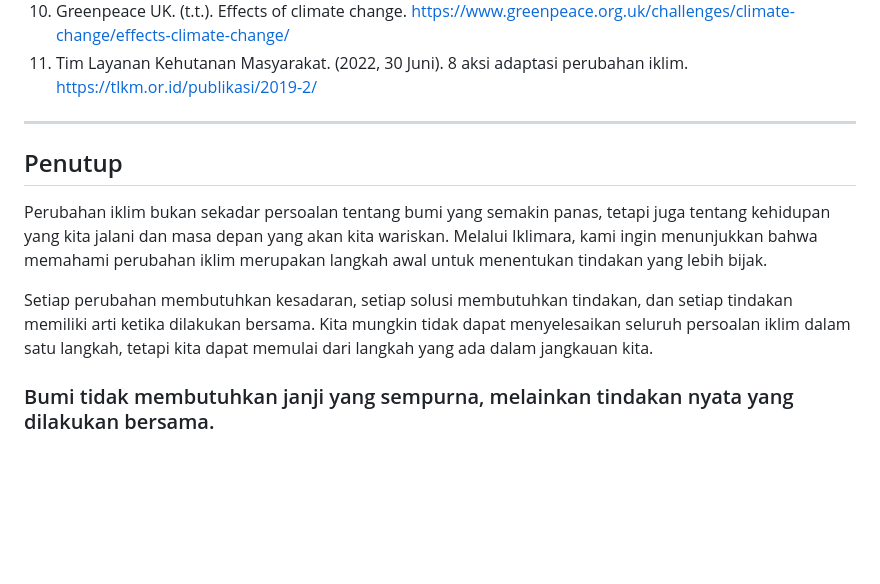
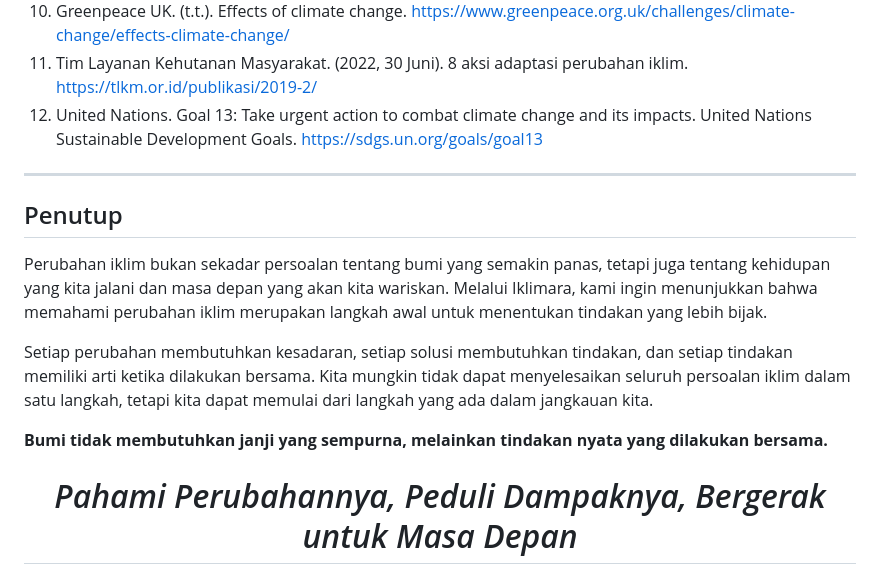
Before and after one commit to Julitakadek/IKLIMARA, a Markdown page: README.md, the part around the change. Rendered like a GitHub page; blank space fills up the shorter version.

```diff
--- a/README.md
+++ b/README.md
@@ -112,6 +112,7 @@ https://www.researchgate.net/profile/Ratna-Masum/publication/391808305_PARADIGMA
 9. Furoida, D. A. (2025, 24 September). 10 dampak perubahan iklim bagi kehidupan manusia dan lingkungan. Yayasan IAR Indonesia. https://yiari.or.id/10-dampak-perubahan-iklim/
 10. Greenpeace UK. (t.t.). Effects of climate change. https://www.greenpeace.org.uk/challenges/climate-change/effects-climate-change/
 11. Tim Layanan Kehutanan Masyarakat. (2022, 30 Juni). 8 aksi adaptasi perubahan iklim. https://tlkm.or.id/publikasi/2019-2/
+12. United Nations. Goal 13: Take urgent action to combat climate change and its impacts. United Nations Sustainable Development Goals. https://sdgs.un.org/goals/goal13
 
 ---
 
@@ -121,4 +122,9 @@ Perubahan iklim bukan sekadar persoalan tentang bumi yang semakin panas, tetapi
 
 Setiap perubahan membutuhkan kesadaran, setiap solusi membutuhkan tindakan, dan setiap tindakan memiliki arti ketika dilakukan bersama. Kita mungkin tidak dapat menyelesaikan seluruh persoalan iklim dalam satu langkah, tetapi kita dapat memulai dari langkah yang ada dalam jangkauan kita.
 
-### Bumi tidak membutuhkan janji yang sempurna, melainkan tindakan nyata yang dilakukan bersama.
+**Bumi tidak membutuhkan janji yang sempurna, melainkan tindakan nyata yang dilakukan bersama.**
+
+
+
+
+<h1 align="center"><i>Pahami Perubahannya, Peduli Dampaknya, Bergerak untuk Masa Depan</i></h1>
```
